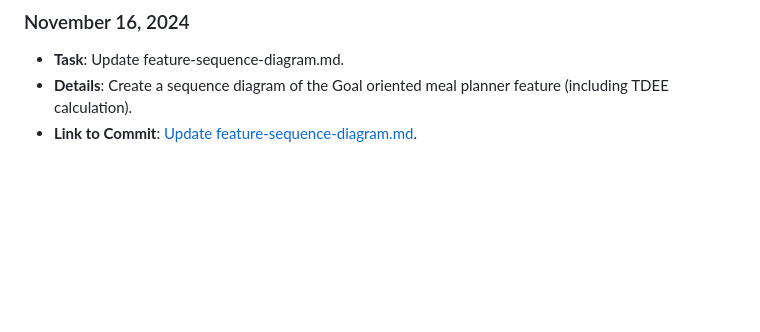
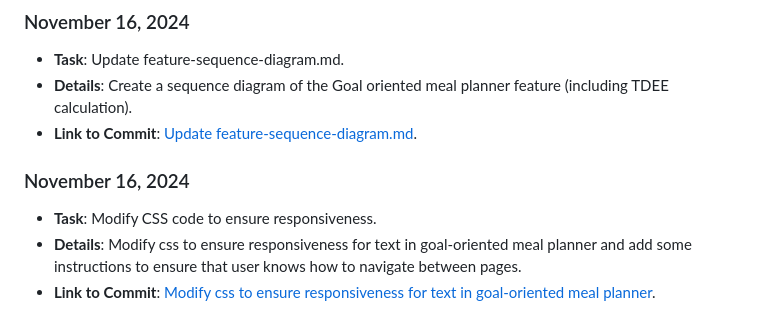
Before and after one commit to mya03/Meal-Planner, a Markdown page: team/reports/clary-nguyen.md, the part around the change. Drawn GitHub-style; blank space fills up the shorter version.

```diff
--- a/team/reports/clary-nguyen.md
+++ b/team/reports/clary-nguyen.md
@@ -105,3 +105,8 @@
 - **Task**: Update feature-sequence-diagram.md.
 - **Details**: Create a sequence diagram of the Goal oriented meal planner feature (including TDEE calculation).
 - **Link to Commit**: [Update feature-sequence-diagram.md](https://github.com/mya03/Meal-Planner/commit/eab696eafd1472b662ef831c3072d4a78fcd851d).
+
+### November 16, 2024
+- **Task**: Modify CSS code to ensure responsiveness.
+- **Details**: Modify css to ensure responsiveness for text in goal-oriented meal planner and add some instructions to ensure that user knows how to navigate between pages.
+- **Link to Commit**: [Modify css to ensure responsiveness for text in goal-oriented meal planner](https://github.com/mya03/Meal-Planner/commit/a6984c59db053d80b5abc91d9323f9d9155a1556).
```
